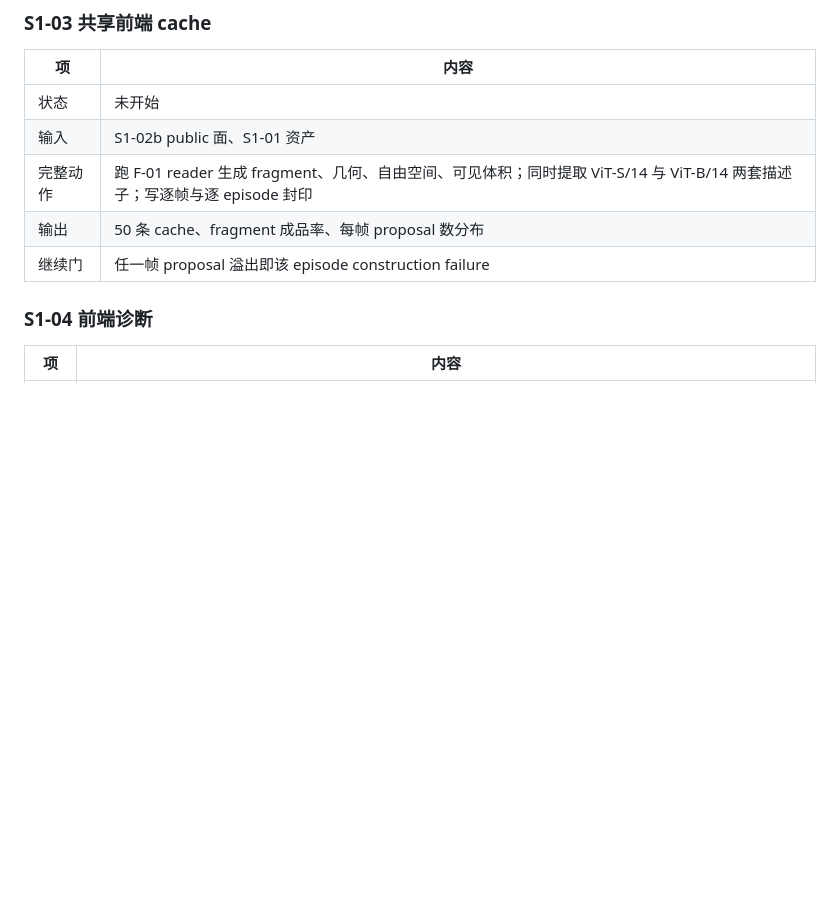
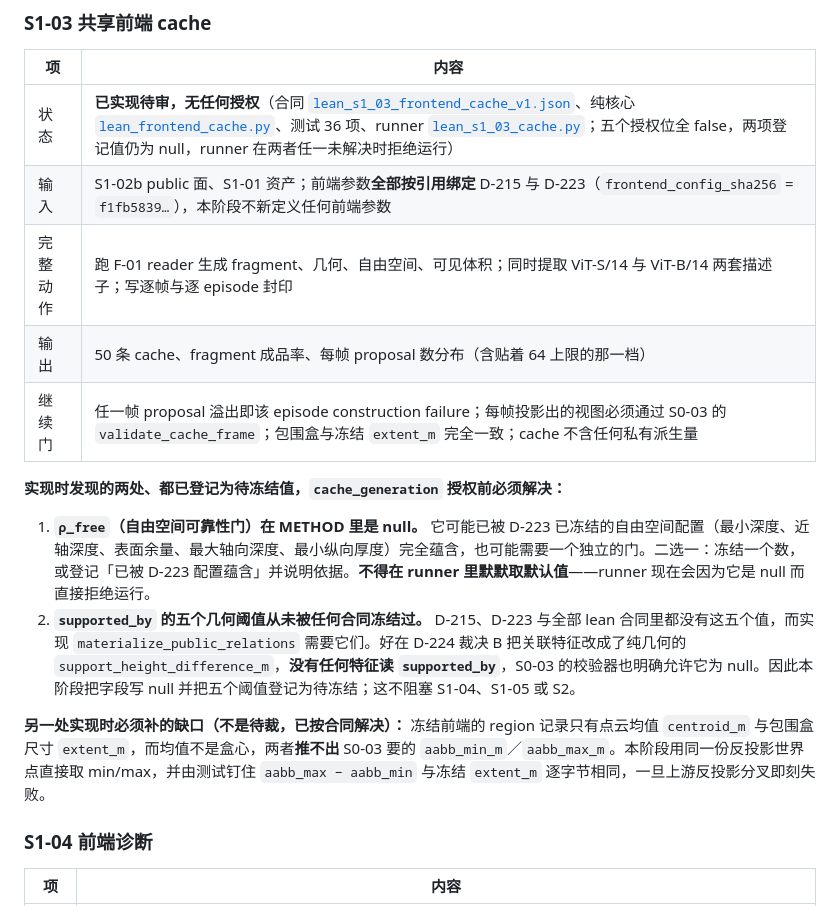
Before and after one commit to JingzeSun/Emboddied_Spatial_Memory, a Markdown page: docs/PLAN.md, the part around one of its changes. GitHub-like rendering; blank space fills up the shorter version.

Commit message:
docs(vsmt): PLAN S1-03 is implemented pending review; record the two values it found unfrozen and the bounding box the frozen record could not supply

```diff
--- a/docs/PLAN.md
+++ b/docs/PLAN.md
@@ -131,11 +133,18 @@ S4 论文
 
 | 项 | 内容 |
 |---|---|
-| 状态 | 未开始 |
-| 输入 | S1-02b public 面、S1-01 资产 |
+| 状态 | **已实现待审，无任何授权**（合同 [`lean_s1_03_frontend_cache_v1.json`](../configs/vsmt/lean_s1_03_frontend_cache_v1.json)、纯核心 [`lean_frontend_cache.py`](../src/vsmt/lean_frontend_cache.py)、测试 36 项、runner [`lean_s1_03_cache.py`](../ops/vsmt/lean_s1_03_cache.py)；五个授权位全 false，两项登记值仍为 null，runner 在两者任一未解决时拒绝运行） |
+| 输入 | S1-02b public 面、S1-01 资产；前端参数**全部按引用绑定** D-215 与 D-223（`frontend_config_sha256` = `f1fb5839…`），本阶段不新定义任何前端参数 |
 | 完整动作 | 跑 F-01 reader 生成 fragment、几何、自由空间、可见体积；同时提取 ViT-S/14 与 ViT-B/14 两套描述子；写逐帧与逐 episode 封印 |
-| 输出 | 50 条 cache、fragment 成品率、每帧 proposal 数分布 |
-| 继续门 | 任一帧 proposal 溢出即该 episode construction failure |
+| 输出 | 50 条 cache、fragment 成品率、每帧 proposal 数分布（含贴着 64 上限的那一档） |
+| 继续门 | 任一帧 proposal 溢出即该 episode construction failure；每帧投影出的视图必须通过 S0-03 的 `validate_cache_frame`；包围盒与冻结 `extent_m` 完全一致；cache 不含任何私有派生量 |
+
+**实现时发现的两处、都已登记为待冻结值，`cache_generation` 授权前必须解决：**
+
+1. **`ρ_free`（自由空间可靠性门）在 METHOD 里是 null。** 它可能已被 D-223 已冻结的自由空间配置（最小深度、近轴深度、表面余量、最大轴向深度、最小纵向厚度）完全蕴含，也可能需要一个独立的门。二选一：冻结一个数，或登记「已被 D-223 配置蕴含」并说明依据。**不得在 runner 里默默取默认值**——runner 现在会因为它是 null 而直接拒绝运行。
+2. **`supported_by` 的五个几何阈值从未被任何合同冻结过。** D-215、D-223 与全部 lean 合同里都没有这五个值，而实现 `materialize_public_relations` 需要它们。好在 D-224 裁决 B 把关联特征改成了纯几何的 `support_height_difference_m`，**没有任何特征读 `supported_by`**，S0-03 的校验器也明确允许它为 null。因此本阶段把字段写 null 并把五个阈值登记为待冻结；这不阻塞 S1-04、S1-05 或 S2。
+
+**另一处实现时必须补的缺口（不是待裁，已按合同解决）：** 冻结前端的 region 记录只有点云均值 `centroid_m` 与包围盒尺寸 `extent_m`，而均值不是盒心，两者**推不出** S0-03 要的 `aabb_min_m`／`aabb_max_m`。本阶段用同一份反投影世界点直接取 min/max，并由测试钉住 `aabb_max − aabb_min` 与冻结 `extent_m` 逐字节相同，一旦上游反投影分叉即刻失败。
 
 ### S1-04 前端诊断
 
```
Also changed, not shown: other parts of docs/PLAN.md (+2 -0 lines).
